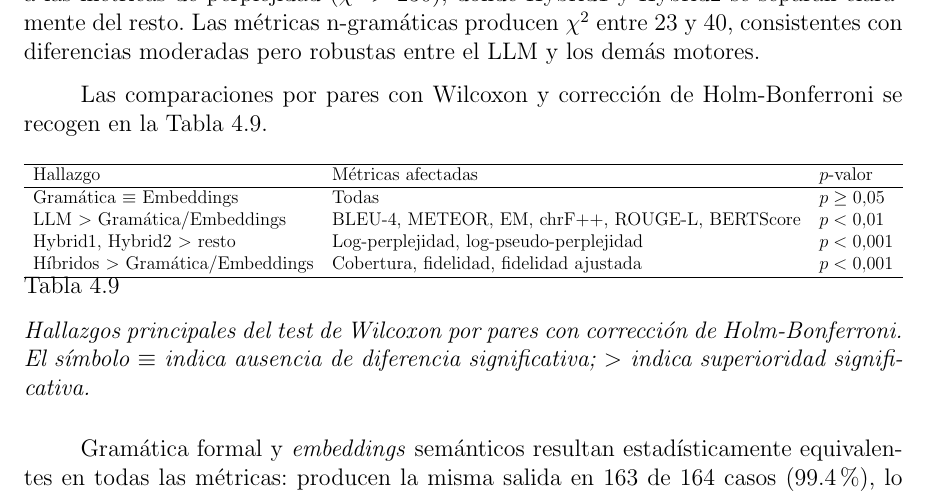
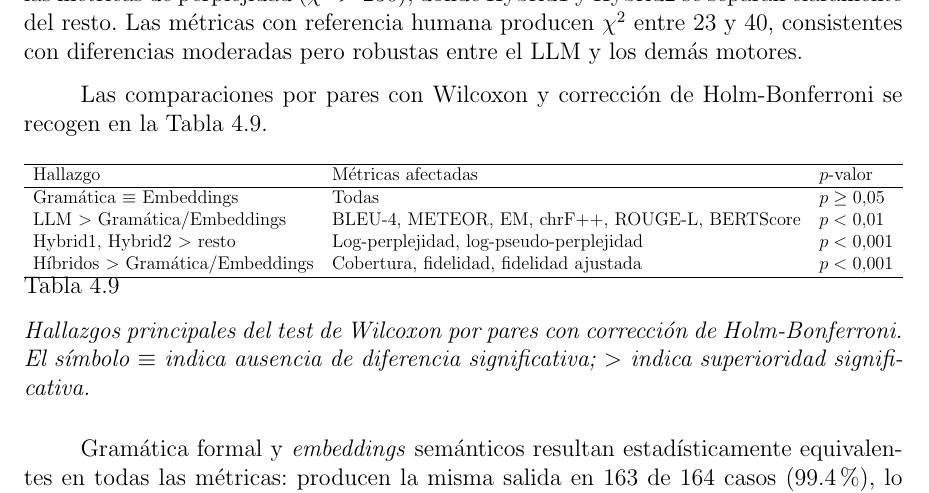
Before and after one commit to Lagaress/tfg-memory, a LaTeX document (main.tex, which reads sections/development/evaluacion-comparativa.tex): part of page 67 of 119, cut so that both start at the same text. Compiled offline with pdfLaTeX.

Commit message:
Fix mislabelled 'métricas n-gramáticas' in significance section
The chi-squared range 23-40 covers all six reference-based metrics,
including BERTScore (semantic, not n-gram). Relabel as 'métricas con
referencia humana' so the range is accurate.

Co-Authored-By: Claude Opus 4.7 <noreply@anthropic.com>

```diff
--- a/sections/development/evaluacion-comparativa.tex
+++ b/sections/development/evaluacion-comparativa.tex
@@ -286,7 +286,7 @@ Fidelidad ajustada & 41.50 & $7.4 \cdot 10^{-8}$ & Sí \\
 \label{tab:eval-friedman}
 \end{table}
 
-El test de Friedman (Tabla~\ref{tab:eval-friedman}) confirma que existen diferencias significativas entre los seis motores en las once métricas evaluadas. Los $\chi^2$ más altos corresponden a las métricas de perplejidad ($\chi^2 > 230$), donde Hybrid1 y Hybrid2 se separan claramente del resto. Las métricas n-gramáticas producen $\chi^2$ entre 23 y 40, consistentes con diferencias moderadas pero robustas entre el LLM y los demás motores.
+El test de Friedman (Tabla~\ref{tab:eval-friedman}) confirma que existen diferencias significativas entre los seis motores en las once métricas evaluadas. Los $\chi^2$ más altos corresponden a las métricas de perplejidad ($\chi^2 > 230$), donde Hybrid1 y Hybrid2 se separan claramente del resto. Las métricas con referencia humana producen $\chi^2$ entre 23 y 40, consistentes con diferencias moderadas pero robustas entre el LLM y los demás motores.
 
 Las comparaciones por pares con Wilcoxon y corrección de Holm-Bonferroni se recogen en la Tabla~\ref{tab:eval-wilcoxon}.
 
```
